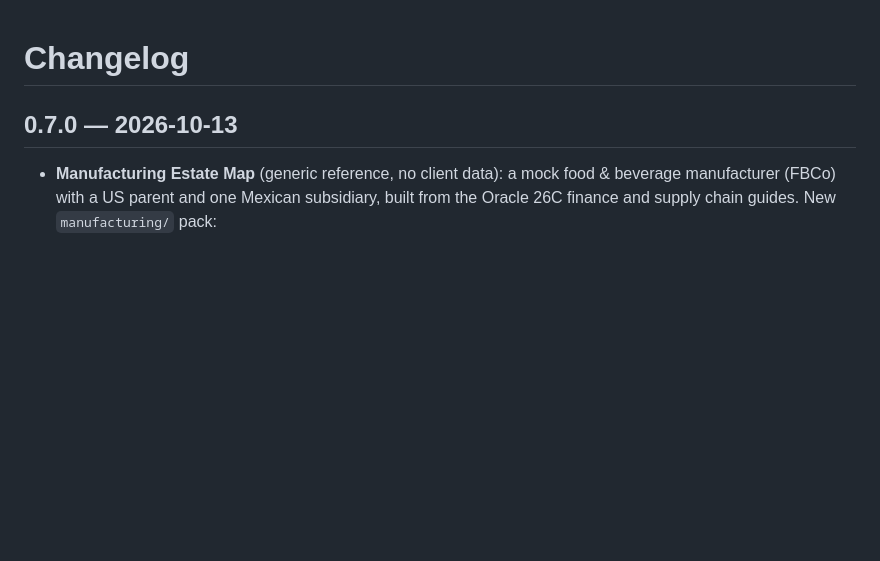
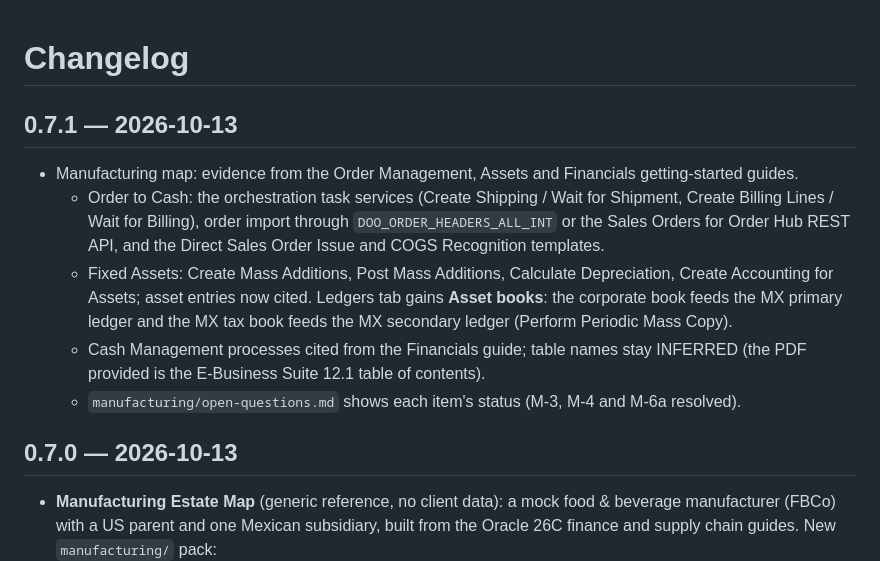
Before and after one commit to fsdowie/oracle-generic-architecture, a Markdown page: CHANGELOG.md, the part around the change. Rendered like a GitHub page; blank space fills up the shorter version.

Commit message:
Changelog 0.7.1: manufacturing guide evidence
Co-Authored-By: Claude Opus 5.5 <noreply@anthropic.com>

```diff
--- a/CHANGELOG.md
+++ b/CHANGELOG.md
@@ -1,4 +1,11 @@
 # Changelog
+
+## 0.7.1 — 2026-10-13
+- Manufacturing map: evidence from the Order Management, Assets and Financials getting-started guides.
+  - Order to Cash: the orchestration task services (Create Shipping / Wait for Shipment, Create Billing Lines / Wait for Billing), order import through `DOO_ORDER_HEADERS_ALL_INT` or the Sales Orders for Order Hub REST API, and the Direct Sales Order Issue and COGS Recognition templates.
+  - Fixed Assets: Create Mass Additions, Post Mass Additions, Calculate Depreciation, Create Accounting for Assets; asset entries now cited. Ledgers tab gains **Asset books**: the corporate book feeds the MX primary ledger and the MX tax book feeds the MX secondary ledger (Perform Periodic Mass Copy).
+  - Cash Management processes cited from the Financials guide; table names stay INFERRED (the PDF provided is the E-Business Suite 12.1 table of contents).
+  - `manufacturing/open-questions.md` shows each item's status (M-3, M-4 and M-6a resolved).
 
 ## 0.7.0 — 2026-10-13
 - **Manufacturing Estate Map** (generic reference, no client data): a mock food & beverage manufacturer (FBCo) with a US parent and one Mexican subsidiary, built from the Oracle 26C finance and supply chain guides. New `manufacturing/` pack:
```
